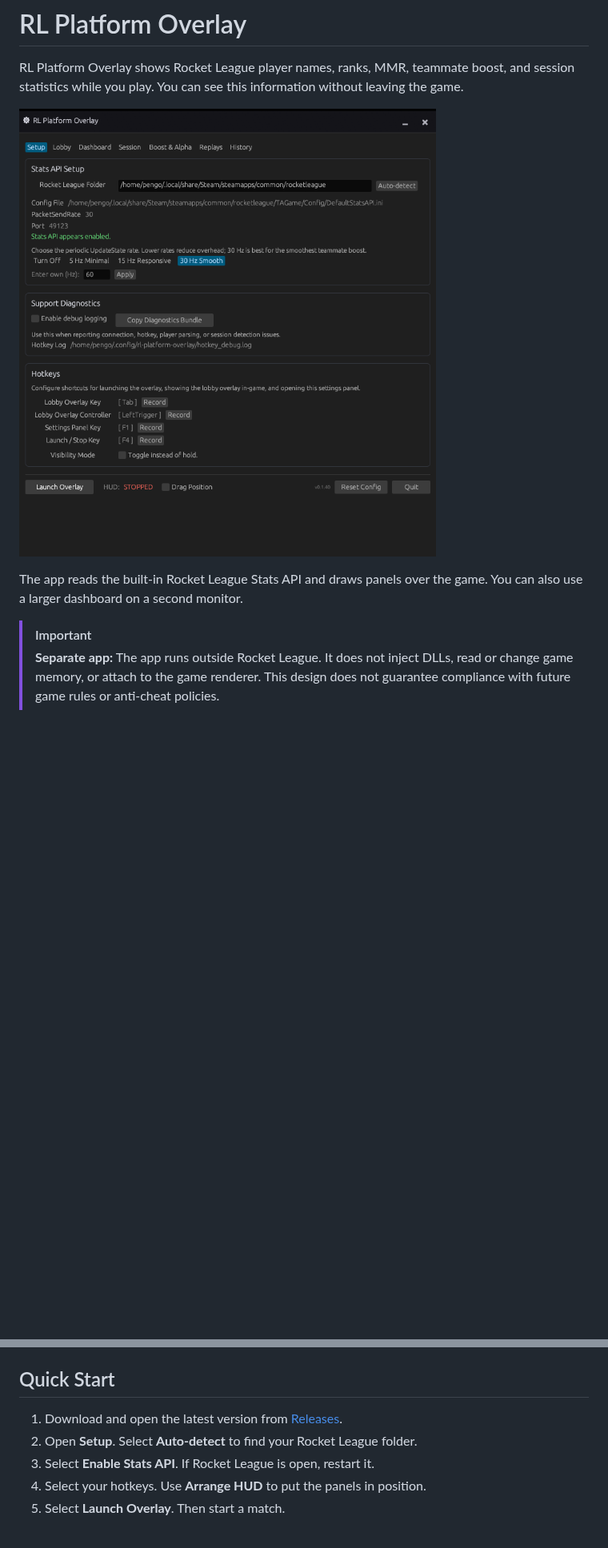
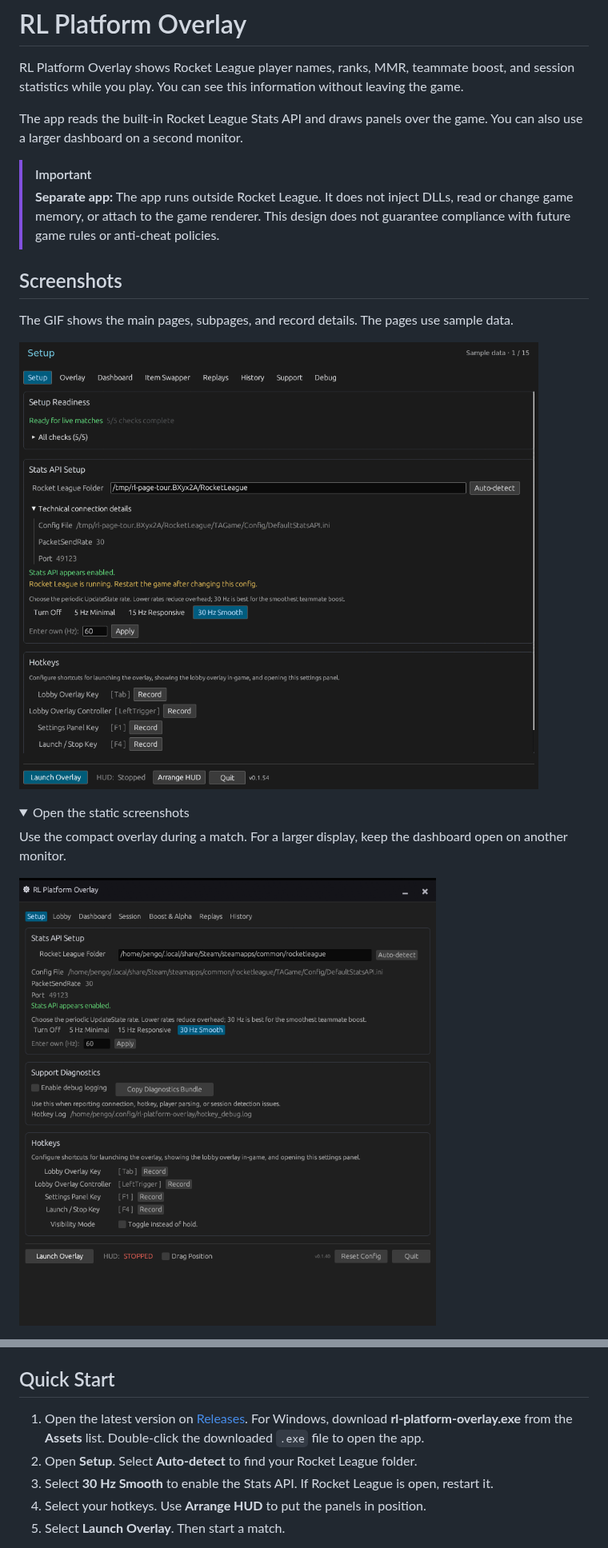
Before and after one commit to Lucashamburguru/RL-Platform-Overlay, a Markdown page: README.md, 2 parts joined by grey strips. Shown at 80% size. Drawn GitHub-style; pictures changed too: assets/page-tour.gif (added); folded sections open; blank space fills up the shorter version.

Commit message:
release v0.1.55

```diff
--- a/README.md
+++ b/README.md
@@ -3,8 +3,6 @@
 RL Platform Overlay shows Rocket League player names, ranks, MMR, teammate boost,
 and session statistics while you play. You can see this information without
 leaving the game.
-
-![Program Preview](assets/program-preview.png)
 
 The app reads the built-in Rocket League Stats API and draws panels over the
 game. You can also use a larger dashboard on a second monitor.
@@ -14,3 +12,17 @@ game. You can also use a larger dashboard on a second monitor.
 > read or change game memory, or attach to the game renderer. This design does
 > not guarantee compliance with future game rules or anti-cheat policies.
 
+## Screenshots
+
+The GIF shows the main pages, subpages, and record details. The pages use sample data.
+
+![App page tour with sample data](assets/page-tour.gif)
+
+<details>
+<summary>Open the static screenshots</summary>
+
+Use the compact overlay during a match. For a larger display, keep the dashboard
+open on another monitor.
+
+![Program Preview](assets/program-preview.png)
+
@@ -17,8 +37,8 @@ game. You can also use a larger dashboard on a second monitor.
 ## Quick Start
 
-1. Download and open the latest version from [Releases](https://github.com/Lucashamburguru/RL-Platform-Overlay/releases).
+1. Open the latest version on [Releases](https://github.com/Lucashamburguru/RL-Platform-Overlay/releases). For Windows, download **rl-platform-overlay.exe** from the **Assets** list. Double-click the downloaded `.exe` file to open the app.
 2. Open **Setup**. Select **Auto-detect** to find your Rocket League folder.
-3. Select **Enable Stats API**. If Rocket League is open, restart it.
+3. Select **30 Hz Smooth** to enable the Stats API. If Rocket League is open, restart it.
 4. Select your hotkeys. Use **Arrange HUD** to put the panels in position.
 5. Select **Launch Overlay**. Then start a match.
 
```
Also changed, not shown: other parts of README.md (+19 -11 lines), CHANGELOG.md (+15 -1 lines), 10 other files.
